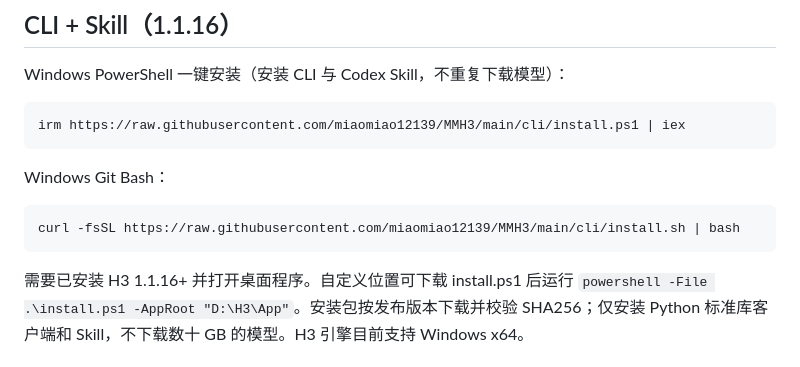
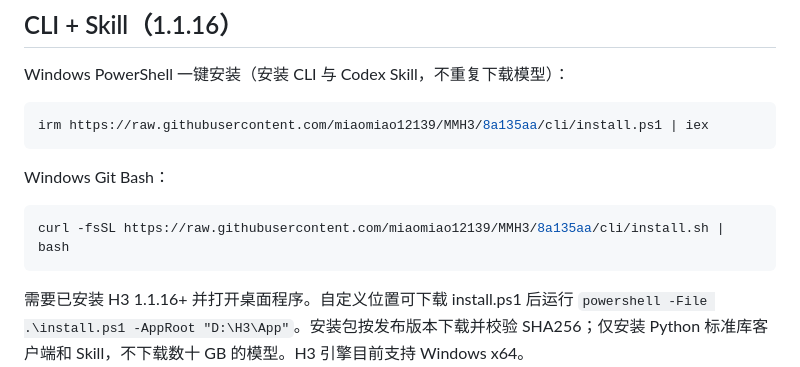
Before and after one commit to miaomiao12139/MMH3, a Markdown page: README.md, the part around the change. Rendered like a GitHub page.

Commit message:
Document verified immutable CLI installer URLs

````diff
--- a/README.md
+++ b/README.md
@@ -5,13 +5,13 @@
 Windows PowerShell 一键安装（安装 CLI 与 Codex Skill，不重复下载模型）：
 
 ```powershell
-irm https://raw.githubusercontent.com/miaomiao12139/MMH3/main/cli/install.ps1 | iex
+irm https://raw.githubusercontent.com/miaomiao12139/MMH3/8a135aa/cli/install.ps1 | iex
 ```
 
 Windows Git Bash：
 
 ```bash
-curl -fsSL https://raw.githubusercontent.com/miaomiao12139/MMH3/main/cli/install.sh | bash
+curl -fsSL https://raw.githubusercontent.com/miaomiao12139/MMH3/8a135aa/cli/install.sh | bash
 ```
 
 需要已安装 H3 1.1.16+ 并打开桌面程序。自定义位置可下载 install.ps1 后运行 `powershell -File .\install.ps1 -AppRoot "D:\H3\App"`。安装包按发布版本下载并校验 SHA256；仅安装 Python 标准库客户端和 Skill，不下载数十 GB 的模型。H3 引擎目前支持 Windows x64。
````
